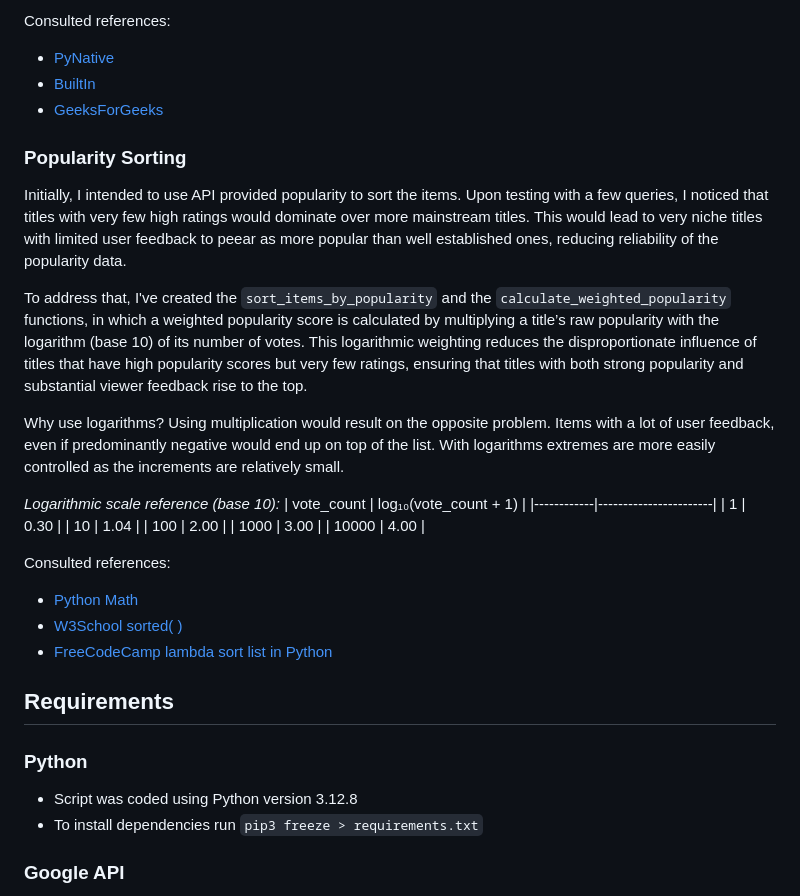
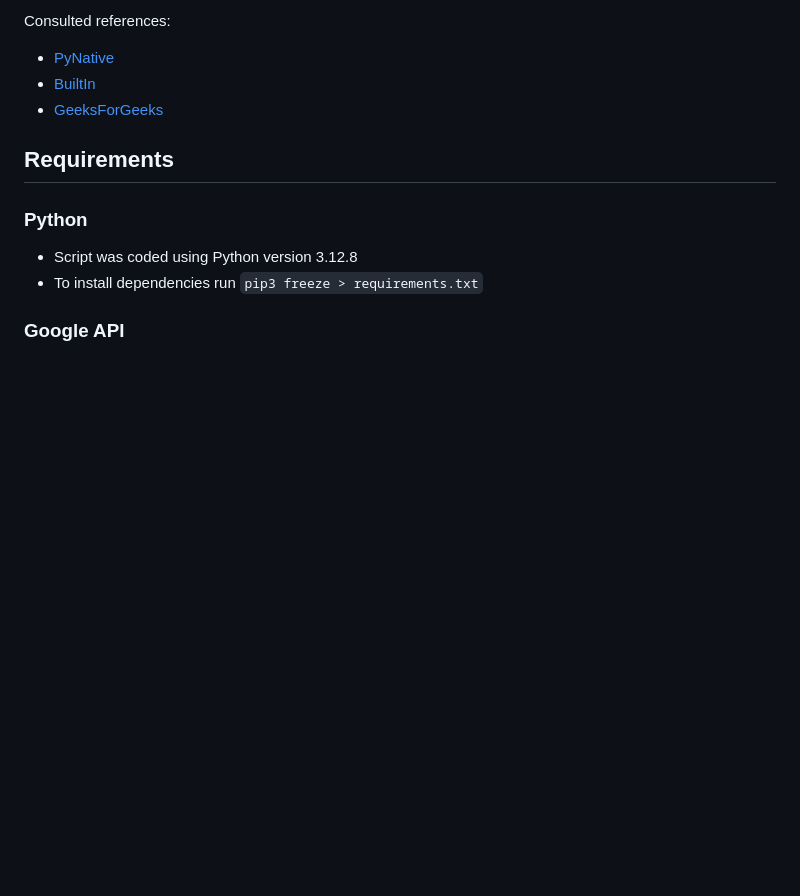
Before and after one commit to larevolucia/reeltracker_cli, a Markdown page: README.md, the part around one of its changes. Rendered like a GitHub page; blank space fills up the shorter version.

```diff
--- a/README.md
+++ b/README.md
@@ -107,27 +128,6 @@ Consulted references:
 - [PyNative](https://pynative.com/python-class-method-vs-static-method-vs-instance-method)
 - [BuiltIn](https://builtin.com/software-engineering-perspectives/python-cls)
 - [GeeksForGeeks](https://www.geeksforgeeks.org/classmethod-in-python/)
-
-### Popularity Sorting
-Initially, I intended to use API provided popularity to sort the items. Upon testing with a few queries, I noticed that titles with very few high ratings would dominate over more mainstream titles. This would lead to very niche titles with limited user feedback to peear as more popular than well established ones, reducing reliability of the popularity data.
-
-To address that, I've created the `sort_items_by_popularity` and the `calculate_weighted_popularity` functions, in which a weighted popularity score is calculated by multiplying a title’s raw popularity with the logarithm (base 10) of its number of votes. This logarithmic weighting reduces the disproportionate influence of titles that have high popularity scores but very few ratings, ensuring that titles with both strong popularity and substantial viewer feedback rise to the top.
-
-Why use logarithms? Using multiplication would result on the opposite problem. Items with a lot of user feedback, even if predominantly negative would end up on top of the list. With logarithms extremes are more easily controlled as the increments are relatively small.
-
-*Logarithmic scale reference (base 10):*
-| vote_count | log₁₀(vote_count + 1) |
-|------------|-----------------------|
-| 1          | 0.30                  |
-| 10         | 1.04                  |
-| 100        | 2.00                  |
-| 1000       | 3.00                  |
-| 10000      | 4.00                  |
-
-Consulted references:
-- [Python Math](https://docs.python.org/3/library/math.html)
-- [W3School sorted( )](https://www.w3schools.com/python/ref_func_sorted.asp)
-- [FreeCodeCamp lambda sort list in Python](https://www.freecodecamp.org/news/lambda-sort-list-in-python/)
 
 ## Requirements
 
```
Also changed, not shown: other parts of README.md (+29 -12 lines).
